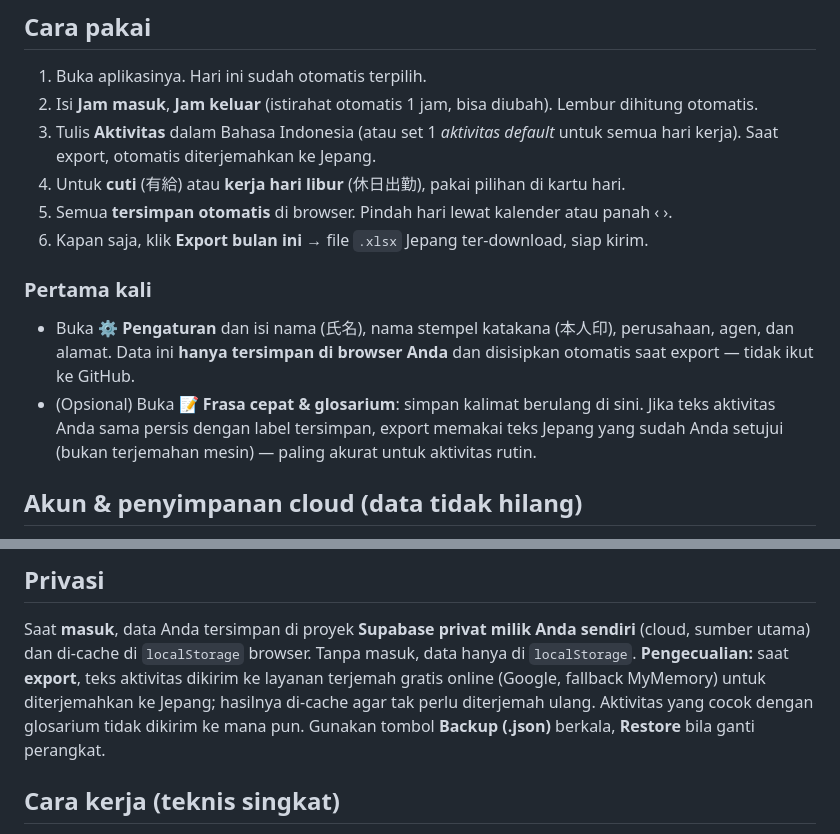
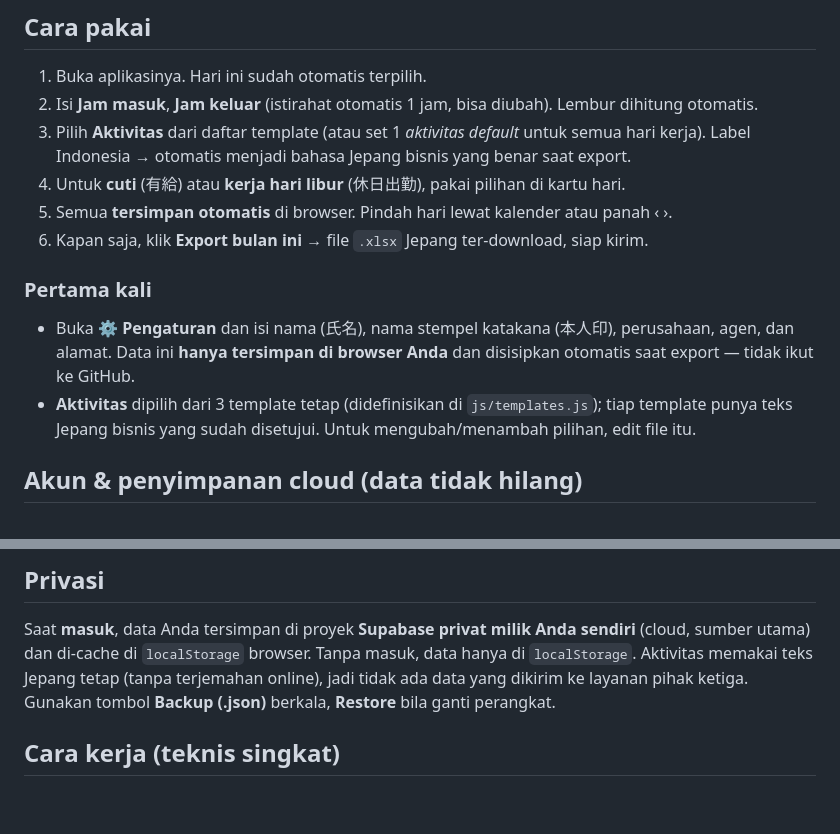
Before and after one commit to iramadhanil/kinmu-report, a Markdown page: README.md, 2 parts joined by grey strips. Drawn GitHub-style; blank space fills up the shorter version.

Commit message:
docs: activity templates + fixed-Japanese (no online translation)
Co-Authored-By: Claude Opus 4.8 <noreply@anthropic.com>

```diff
--- a/README.md
+++ b/README.md
@@ -10,7 +10,7 @@ lalu meng-export-nya menjadi file Excel **勤務時間記録表** berbahasa Jepa
 
 1. Buka aplikasinya. Hari ini sudah otomatis terpilih.
 2. Isi **Jam masuk**, **Jam keluar** (istirahat otomatis 1 jam, bisa diubah). Lembur dihitung otomatis.
-3. Tulis **Aktivitas** dalam Bahasa Indonesia (atau set 1 *aktivitas default* untuk semua hari kerja). Saat export, otomatis diterjemahkan ke Jepang.
+3. Pilih **Aktivitas** dari daftar template (atau set 1 *aktivitas default* untuk semua hari kerja). Label Indonesia → otomatis menjadi bahasa Jepang bisnis yang benar saat export.
 4. Untuk **cuti** (有給) atau **kerja hari libur** (休日出勤), pakai pilihan di kartu hari.
 5. Semua **tersimpan otomatis** di browser. Pindah hari lewat kalender atau panah ‹ ›.
 6. Kapan saja, klik **Export bulan ini** → file `.xlsx` Jepang ter-download, siap kirim.
@@ -20,7 +20,7 @@ lalu meng-export-nya menjadi file Excel **勤務時間記録表** berbahasa Jepa
 - Buka **⚙ Pengaturan** dan isi nama (氏名), nama stempel katakana (本人印), perusahaan,
   agen, dan alamat. Data ini **hanya tersimpan di browser Anda** dan disisipkan otomatis
   saat export — tidak ikut ke GitHub.
-- (Opsional) Buka **📝 Frasa cepat & glosarium**: simpan kalimat berulang di sini. Jika teks aktivitas Anda sama persis dengan label tersimpan, export memakai teks Jepang yang sudah Anda setujui (bukan terjemahan mesin) — paling akurat untuk aktivitas rutin.
+- **Aktivitas** dipilih dari 3 template tetap (didefinisikan di `js/templates.js`); tiap template punya teks Jepang bisnis yang sudah disetujui. Untuk mengubah/menambah pilihan, edit file itu.
 
 ## Akun & penyimpanan cloud (data tidak hilang)
 
@@ -41,10 +41,8 @@ jika Anda menghapusnya sendiri.
 
 Saat **masuk**, data Anda tersimpan di proyek **Supabase privat milik Anda sendiri** (cloud,
 sumber utama) dan di-cache di `localStorage` browser. Tanpa masuk, data hanya di `localStorage`.
-**Pengecualian:** saat **export**, teks aktivitas dikirim ke
-layanan terjemah gratis online (Google, fallback MyMemory) untuk diterjemahkan ke Jepang;
-hasilnya di-cache agar tak perlu diterjemah ulang. Aktivitas yang cocok dengan glosarium
-tidak dikirim ke mana pun. Gunakan tombol **Backup (.json)** berkala, **Restore** bila ganti perangkat.
+Aktivitas memakai teks Jepang tetap (tanpa terjemahan online), jadi tidak ada data yang
+dikirim ke layanan pihak ketiga. Gunakan tombol **Backup (.json)** berkala, **Restore** bila ganti perangkat.
 
 ## Cara kerja (teknis singkat)
 
```
